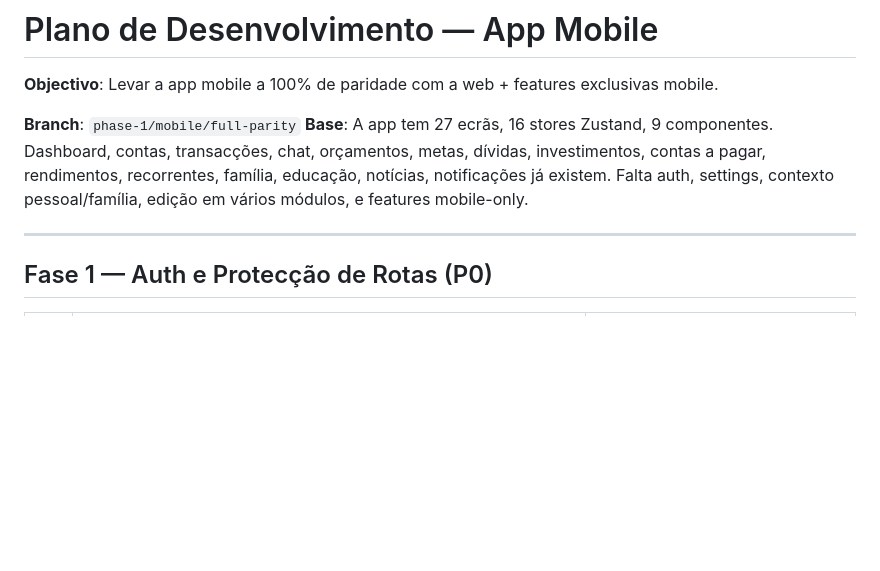
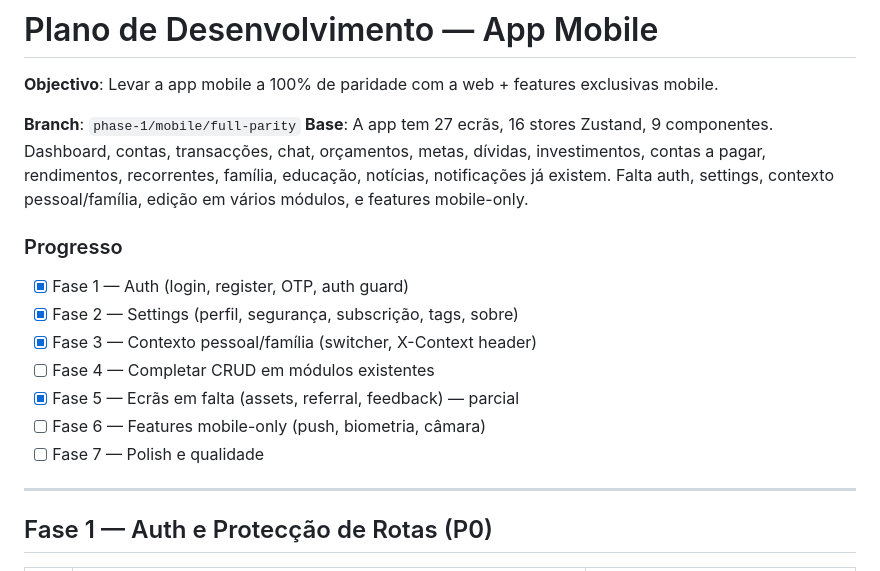
Before and after one commit to bentocussei/ofinanceiro, a Markdown page: docs/MOBILE_DEVELOPMENT_PLAN.md, the part around the change. Rendered like a GitHub page; blank space fills up the shorter version.

Commit message:
docs: update mobile plan with progress tracking

```diff
--- a/docs/MOBILE_DEVELOPMENT_PLAN.md
+++ b/docs/MOBILE_DEVELOPMENT_PLAN.md
@@ -4,6 +4,15 @@
 
 **Branch**: `phase-1/mobile/full-parity`
 **Base**: A app tem 27 ecrãs, 16 stores Zustand, 9 componentes. Dashboard, contas, transacções, chat, orçamentos, metas, dívidas, investimentos, contas a pagar, rendimentos, recorrentes, família, educação, notícias, notificações já existem. Falta auth, settings, contexto pessoal/família, edição em vários módulos, e features mobile-only.
+
+### Progresso
+- [x] Fase 1 — Auth (login, register, OTP, auth guard)
+- [x] Fase 2 — Settings (perfil, segurança, subscrição, tags, sobre)
+- [x] Fase 3 — Contexto pessoal/família (switcher, X-Context header)
+- [ ] Fase 4 — Completar CRUD em módulos existentes
+- [x] Fase 5 — Ecrãs em falta (assets, referral, feedback) — parcial
+- [ ] Fase 6 — Features mobile-only (push, biometria, câmara)
+- [ ] Fase 7 — Polish e qualidade
 
 ---
 
```
